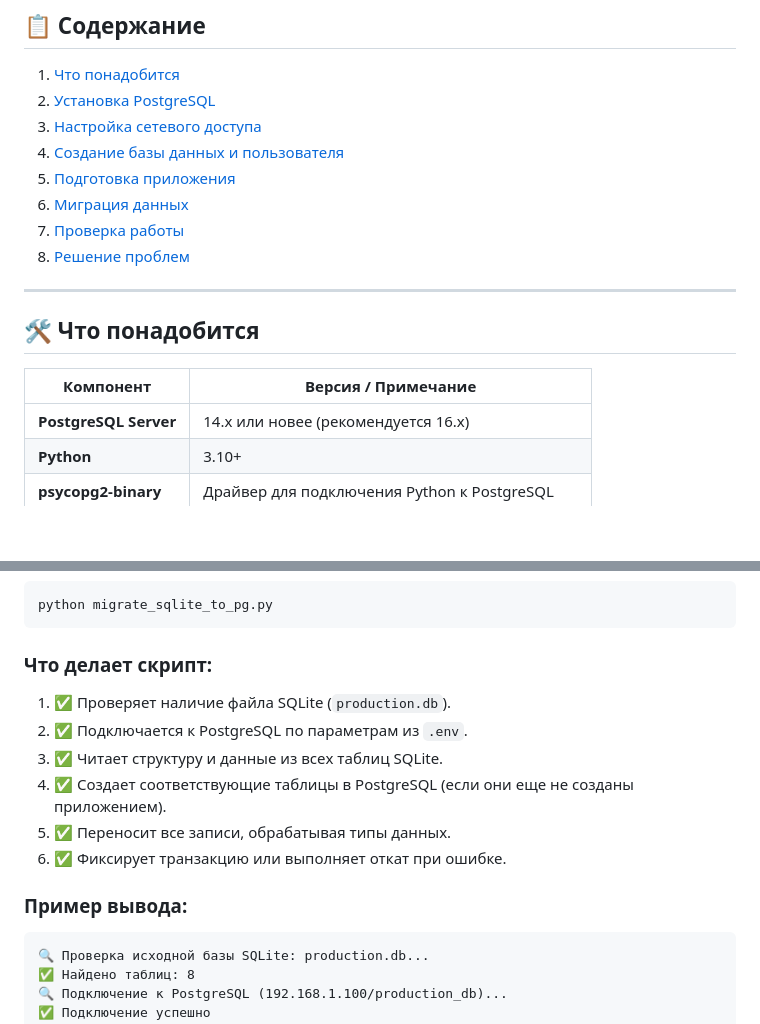
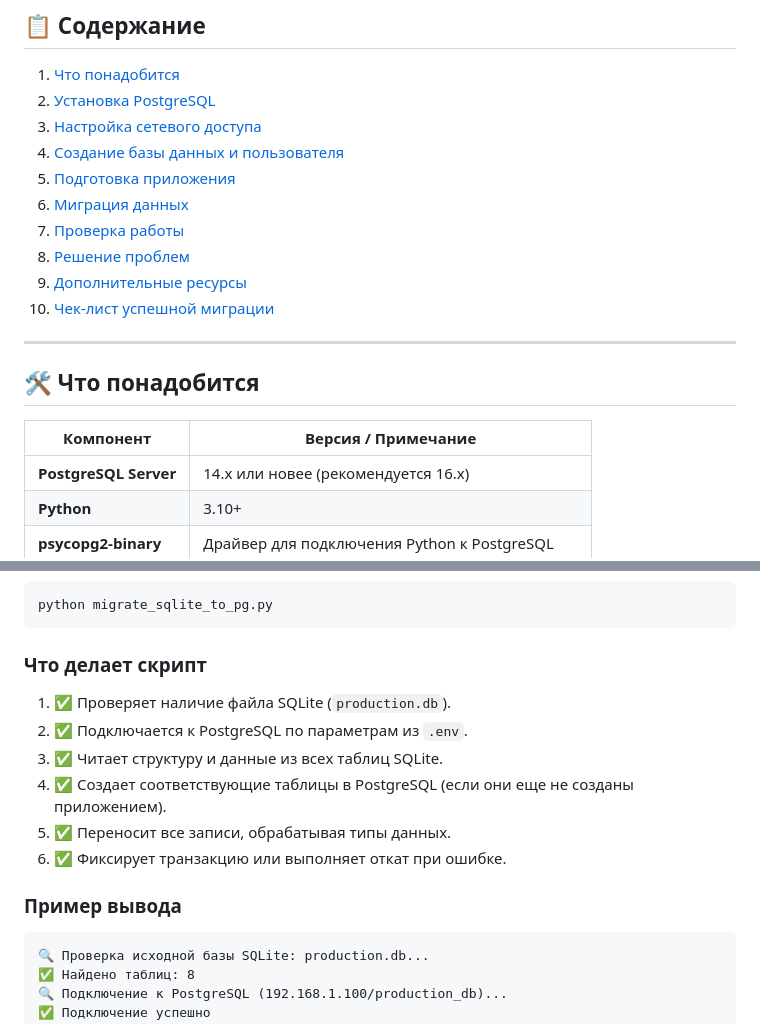
Before and after one commit to WildeSR98/555, a Markdown page: POSTGRES_SETUP.md, 2 parts joined by grey strips. Rendered like a GitHub page; blank space fills up the shorter version.

Commit message:
Fix linting errors and formatting in POSTGRES_SETUP.md

````diff
--- a/POSTGRES_SETUP.md
+++ b/POSTGRES_SETUP.md
@@ -7,20 +7,22 @@
 ## 📋 Содержание
 
 1. [Что понадобится](#-что-понадобится)
-2. [Установка PostgreSQL](#-установка-postgresql)
-3. [Настройка сетевого доступа](#-настройка-сетевого-доступа)
-4. [Создание базы данных и пользователя](#-создание-базы-данных-и-пользователя)
-5. [Подготовка приложения](#-подготовка-приложения)
-6. [Миграция данных](#-миграция-данных)
-7. [Проверка работы](#-проверка-работы)
-8. [Решение проблем](#-решение-проблем)
+2. [Установка PostgreSQL](#1-установка-postgresql)
+3. [Настройка сетевого доступа](#2-настройка-сетевого-доступа)
+4. [Создание базы данных и пользователя](#3-создание-базы-данных-и-пользователя)
+5. [Подготовка приложения](#4-подготовка-приложения)
+6. [Миграция данных](#5-миграция-данных)
+7. [Проверка работы](#6-проверка-работы)
+8. [Решение проблем](#7-решение-проблем)
+9. [Дополнительные ресурсы](#-дополнительные-ресурсы)
+10. [Чек-лист успешной миграции](#-чек-лист-успешной-миграции)
 
 ---
 
 ## 🛠 Что понадобится
 
 | Компонент | Версия / Примечание |
-|-----------|---------------------|
+| --- | --- |
 | **PostgreSQL Server** | 14.x или новее (рекомендуется 16.x) |
 | **Python** | 3.10+ |
 | **psycopg2-binary** | Драйвер для подключения Python к PostgreSQL |
@@ -200,7 +213,7 @@ SQLITE_PATH=production.db
 python migrate_sqlite_to_pg.py
 ```
 
-### Что делает скрипт:
+### Что делает скрипт
 
 1. ✅ Проверяет наличие файла SQLite (`production.db`).
 2. ✅ Подключается к PostgreSQL по параметрам из `.env`.
@@ -209,9 +222,9 @@ python migrate_sqlite_to_pg.py
 5. ✅ Переносит все записи, обрабатывая типы данных.
 6. ✅ Фиксирует транзакцию или выполняет откат при ошибке.
 
-### Пример вывода:
+### Пример вывода
 
-```
+```text
 🔍 Проверка исходной базы SQLite: production.db...
 ✅ Найдено таблиц: 8
 🔍 Подключение к PostgreSQL (192.168.1.100/production_db)...
````
Also changed, not shown: other parts of POSTGRES_SETUP.md (+23 -1 lines).
